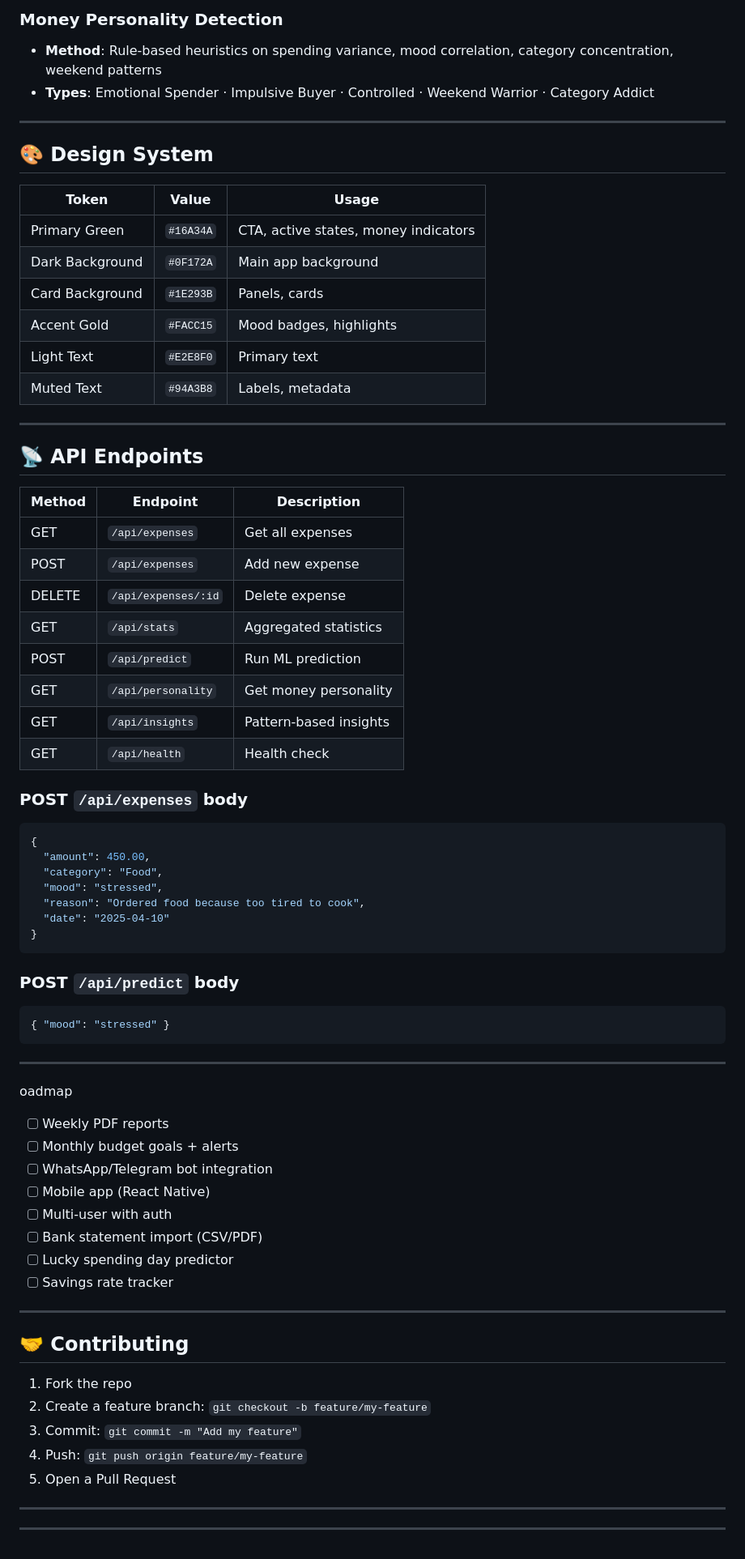
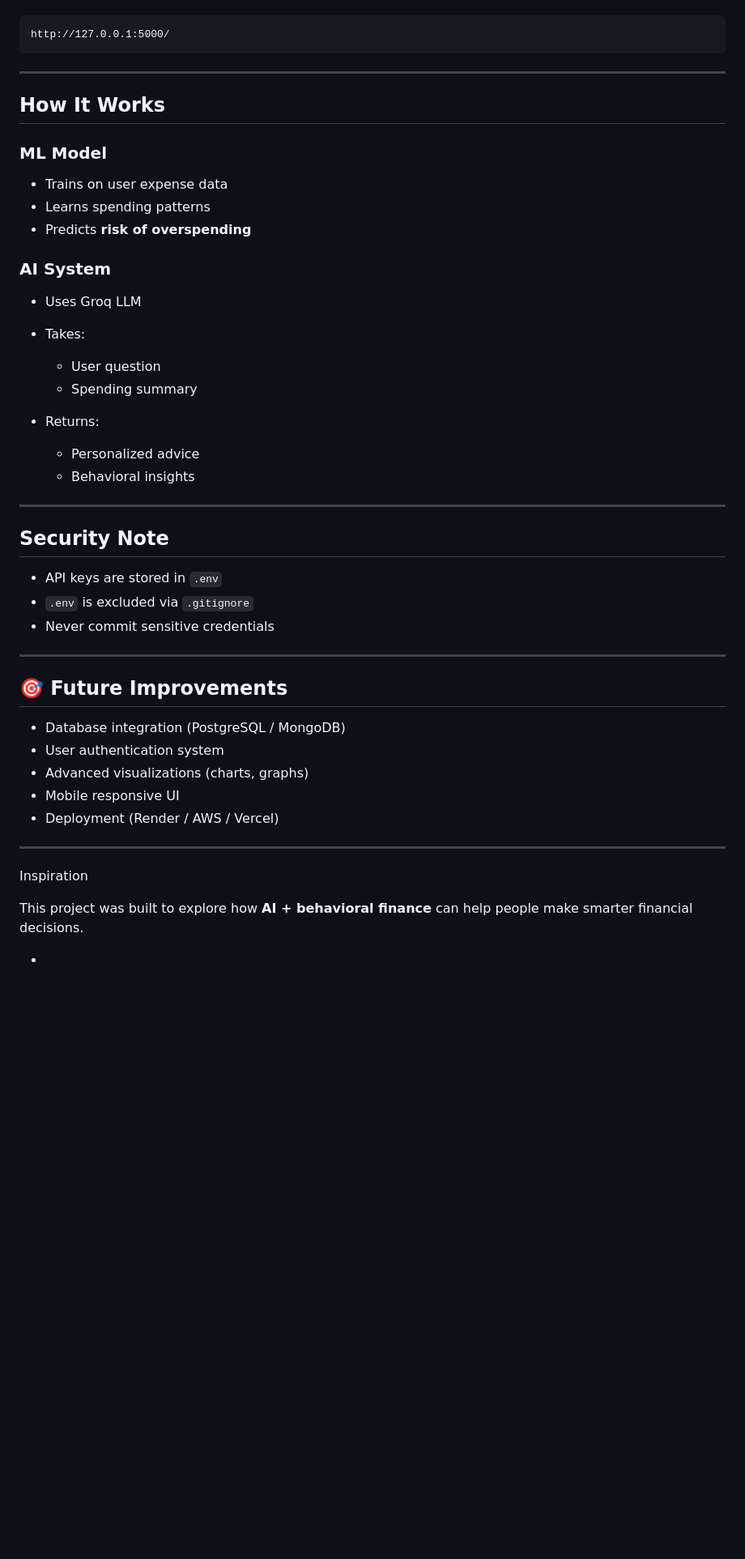
Before and after one commit to Jaya-Nidhi/Money-Magnet, a Markdown page: README.md, the part around one of its changes. Shown at 81% size. GitHub-like rendering; blank space fills up the shorter version.

Commit message:
Revise README with updated project details
Updated project description, features, and tech stack in README.

````diff
--- a/README.md
+++ b/README.md
@@ -125,75 +127,50 @@ Open `frontend/index.html` in your browser (or use Live Server in VS Code).
-### Money Personality Detection
-- **Method**: Rule-based heuristics on spending variance, mood correlation, category concentration, weekend patterns
-- **Types**: Emotional Spender · Impulsive Buyer · Controlled · Weekend Warrior · Category Addict
-
----
-
-## 🎨 Design System
-
-| Token | Value | Usage |
-|---|---|---|
-| Primary Green | `#16A34A` | CTA, active states, money indicators |
-| Dark Background | `#0F172A` | Main app background |
-| Card Background | `#1E293B` | Panels, cards |
-| Accent Gold | `#FACC15` | Mood badges, highlights |
-| Light Text | `#E2E8F0` | Primary text |
-| Muted Text | `#94A3B8` | Labels, metadata |
-
----
-
-## 📡 API Endpoints
-
-| Method | Endpoint | Description |
-|---|---|---|
-| GET | `/api/expenses` | Get all expenses |
-| POST | `/api/expenses` | Add new expense |
-| DELETE | `/api/expenses/:id` | Delete expense |
-| GET | `/api/stats` | Aggregated statistics |
-| POST | `/api/predict` | Run ML prediction |
-| GET | `/api/personality` | Get money personality |
-| GET | `/api/insights` | Pattern-based insights |
-| GET | `/api/health` | Health check |
-
-### POST `/api/expenses` body
-```json
-{
-  "amount": 450.00,
-  "category": "Food",
-  "mood": "stressed",
-  "reason": "Ordered food because too tired to cook",
-  "date": "2025-04-10"
-}
-```
-
-### POST `/api/predict` body
-```json
-{ "mood": "stressed" }
+http://127.0.0.1:5000/
 ```
 
 ---
 
-oadmap
+##  How It Works
 
-- [ ] Weekly PDF reports
-- [ ] Monthly budget goals + alerts
-- [ ] WhatsApp/Telegram bot integration
-- [ ] Mobile app (React Native)
-- [ ] Multi-user with auth
-- [ ] Bank statement import (CSV/PDF)
-- [ ] Lucky spending day predictor
-- [ ] Savings rate tracker
+### ML Model
+
+* Trains on user expense data
+* Learns spending patterns
+* Predicts **risk of overspending**
+
+### AI System
+
+* Uses Groq LLM
+* Takes:
+
+  * User question
+  * Spending summary
+* Returns:
+
+  * Personalized advice
+  * Behavioral insights
 
 ---
 
-## 🤝 Contributing
+##  Security Note
 
-1. Fork the repo
-2. Create a feature branch: `git checkout -b feature/my-feature`
-3. Commit: `git commit -m "Add my feature"`
-4. Push: `git push origin feature/my-feature`
-5. Open a Pull Request
+* API keys are stored in `.env`
+* `.env` is excluded via `.gitignore`
+* Never commit sensitive credentials
 
 ---
 
+## 🎯 Future Improvements
+
+* Database integration (PostgreSQL / MongoDB)
+* User authentication system
+* Advanced visualizations (charts, graphs)
+* Mobile responsive UI
+* Deployment (Render / AWS / Vercel)
 
 ---
+
+ Inspiration
+
+This project was built to explore how **AI + behavioral finance** can help people make smarter financial decisions.
+
+-
````
Also changed, not shown: other parts of README.md (+99 -97 lines).
